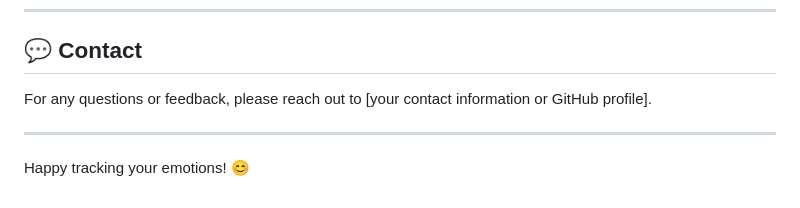
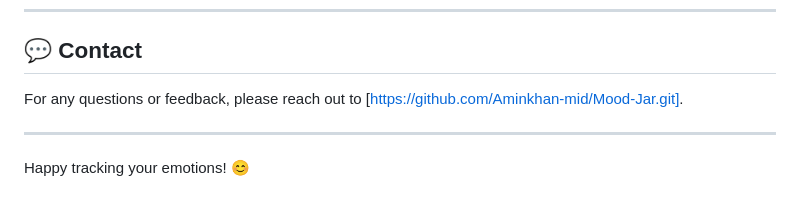
Before and after one commit to Aminkhan-mid/Mood-Jar, a Markdown page: README.md, the part around the change. GitHub-like rendering.

```diff
--- a/README.md
+++ b/README.md
@@ -102,7 +102,7 @@ This project is licensed under the MIT License.
 
 ## 💬 Contact
 
-For any questions or feedback, please reach out to [your contact information or GitHub profile].
+For any questions or feedback, please reach out to [https://github.com/Aminkhan-mid/Mood-Jar.git].
 
 ---
 
```
